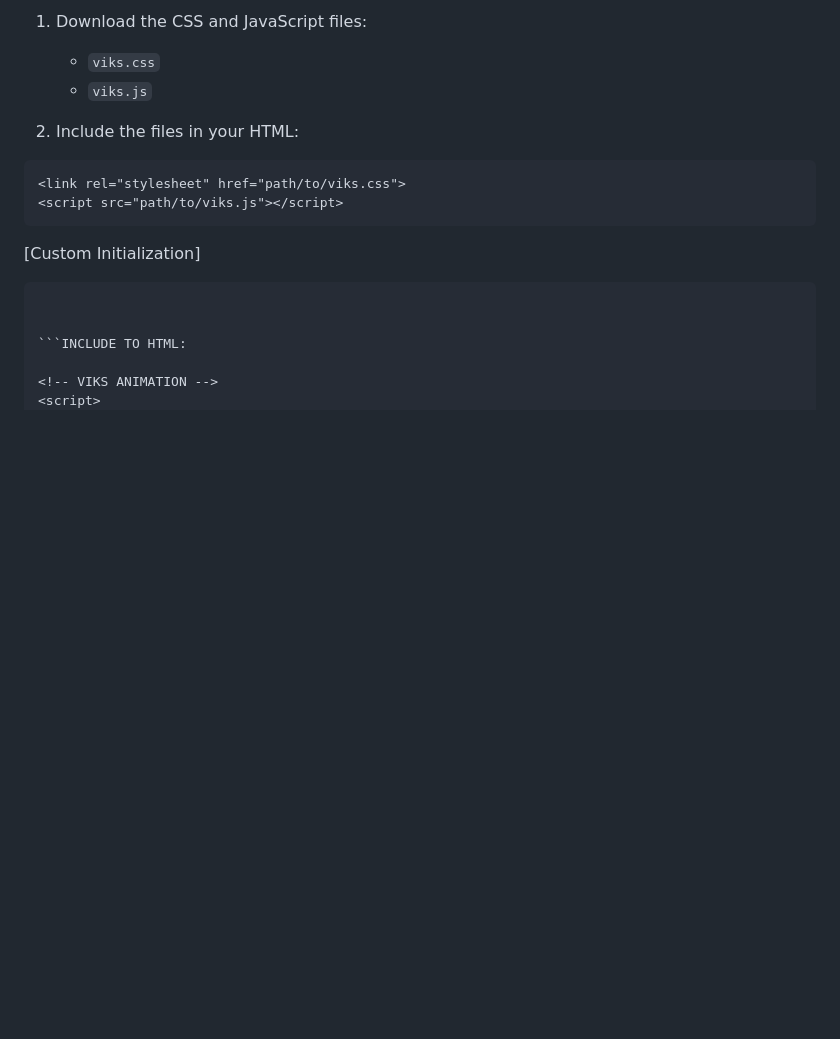
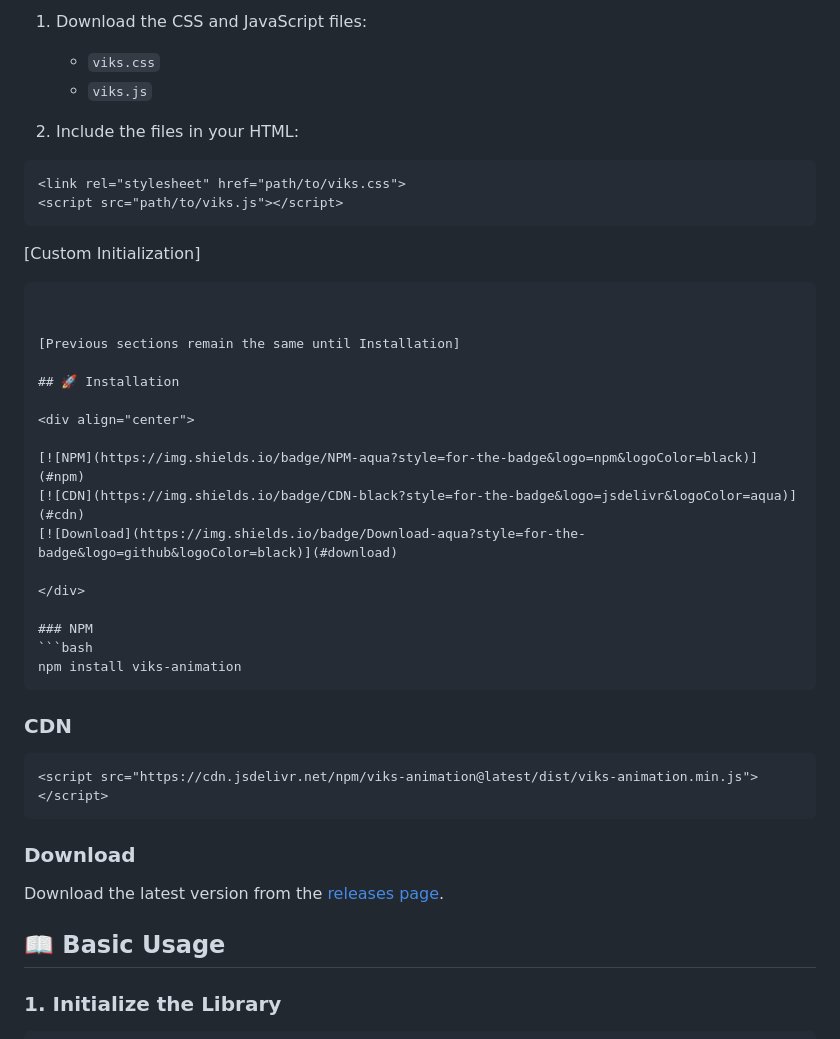
Before and after one commit to Vixsry/viks-animation, a Markdown page: README.md, the part around one of its changes. Drawn GitHub-style; blank space fills up the shorter version.

````diff
--- a/README.md
+++ b/README.md
@@ -87,10 +87,35 @@ Add to your HTML:
 ```
 
 
-```INCLUDE TO HTML:
+[Previous sections remain the same until Installation]
 
-<!-- VIKS ANIMATION -->
-<script>
+## 🚀 Installation
+
+<div align="center">
+
+[![NPM](https://img.shields.io/badge/NPM-aqua?style=for-the-badge&logo=npm&logoColor=black)](#npm)
+[![CDN](https://img.shields.io/badge/CDN-black?style=for-the-badge&logo=jsdelivr&logoColor=aqua)](#cdn)
+[![Download](https://img.shields.io/badge/Download-aqua?style=for-the-badge&logo=github&logoColor=black)](#download)
+
+</div>
+
+### NPM
+```bash
+npm install viks-animation
+```
+
+### CDN
+```html
+<script src="https://cdn.jsdelivr.net/npm/viks-animation@latest/dist/viks-animation.min.js"></script>
+```
+
+### Download
+Download the latest version from the [releases page](https://github.com/Vixsry/viks-animation/releases).
+
+## 📖 Basic Usage
+
+### 1. Initialize the Library
+```javascript
 const viks = new ViksAnimation({
   offset: 120,        // offset (in px) from the original trigger point
   delay: 0,           // values from 0 to 3000, with step 50ms
````
Also changed, not shown: other parts of README.md (+49 -1 lines).
